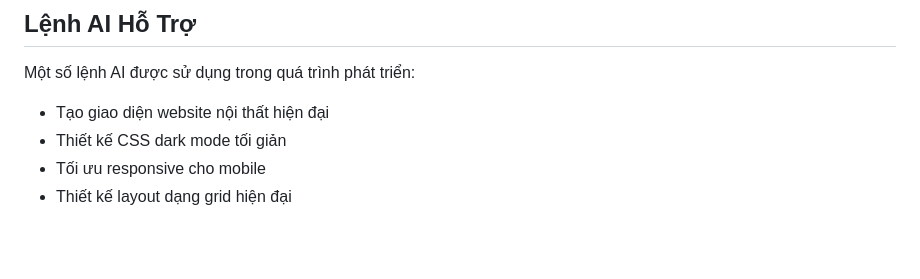
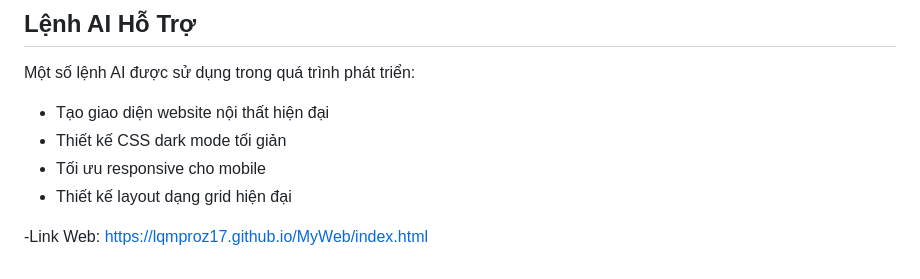
Before and after one commit to lqmproz17/mywed, a Markdown page: README.md, the part around the change. GitHub-like rendering; blank space fills up the shorter version.

```diff
--- a/README.md
+++ b/README.md
@@ -72,3 +72,5 @@ Một số lệnh AI được sử dụng trong quá trình phát triển:
    * Thiết kế CSS dark mode tối giản
    * Tối ưu responsive cho mobile
    * Thiết kế layout dạng grid hiện đại
+
+ -Link Web: https://lqmproz17.github.io/MyWeb/index.html
```
